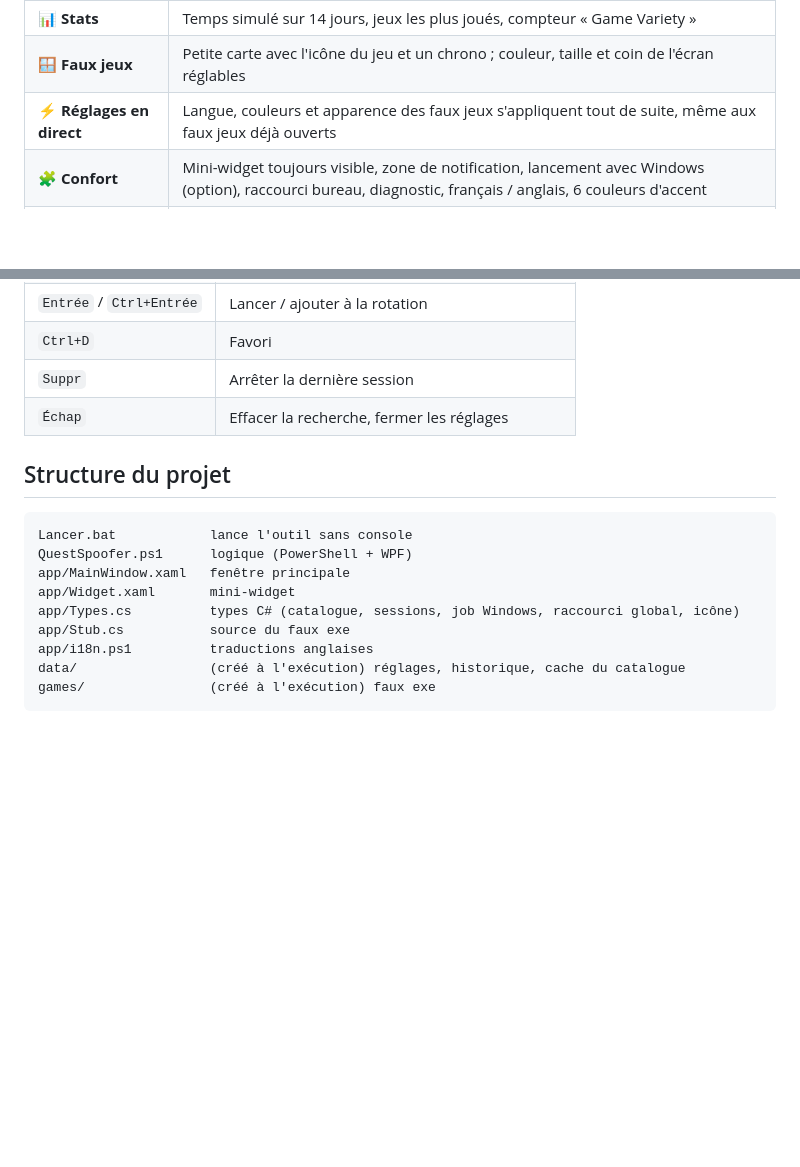
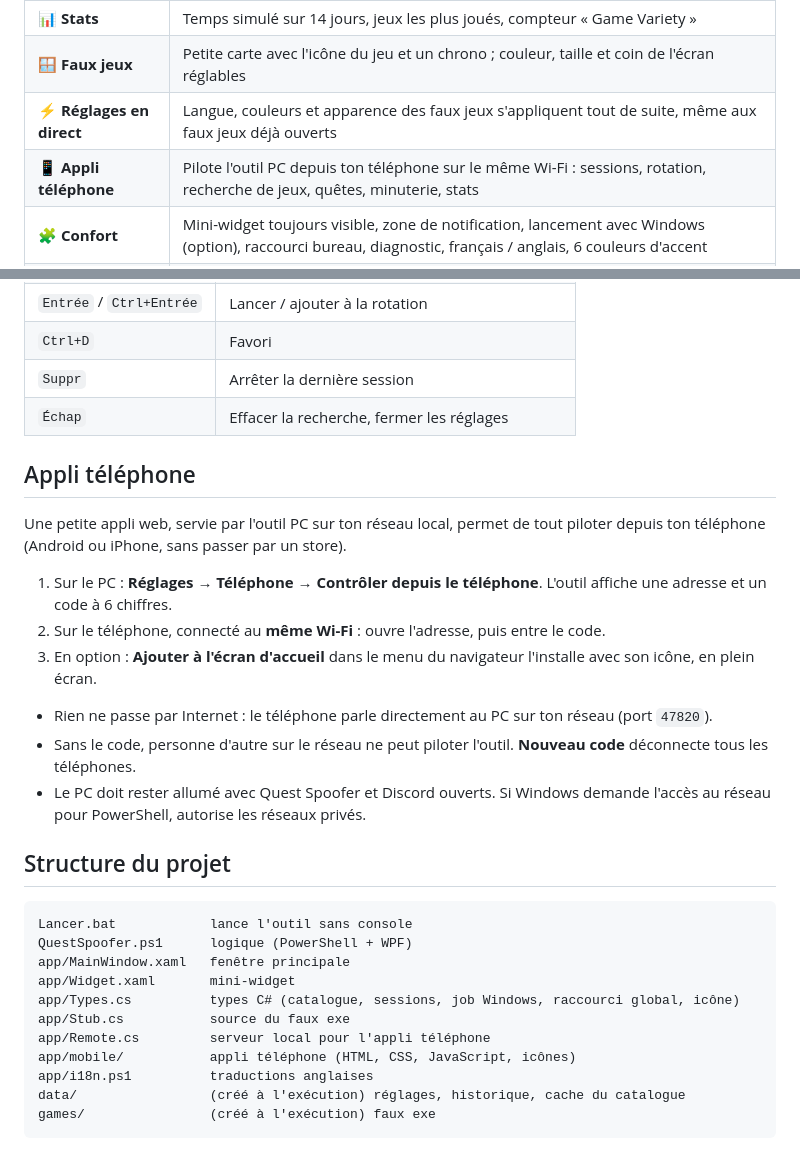
Before and after one commit to KDA-sparkle/Discord-Quest-Farm-without-Token, a Markdown page: README.fr.md, 2 parts joined by grey strips. GitHub-like rendering; blank space fills up the shorter version.

Commit message:
README : appli téléphone

````diff
--- a/README.fr.md
+++ b/README.fr.md
@@ -35,6 +35,7 @@ Discord croit alors que tu joues : pratique pour les quêtes « joue à X pendan
 | 📊 **Stats** | Temps simulé sur 14 jours, jeux les plus joués, compteur « Game Variety » |
 | 🪟 **Faux jeux** | Petite carte avec l'icône du jeu et un chrono ; couleur, taille et coin de l'écran réglables |
 | ⚡ **Réglages en direct** | Langue, couleurs et apparence des faux jeux s'appliquent tout de suite, même aux faux jeux déjà ouverts |
+| 📱 **Appli téléphone** | Pilote l'outil PC depuis ton téléphone sur le même Wi-Fi : sessions, rotation, recherche de jeux, quêtes, minuterie, stats |
 | 🧩 **Confort** | Mini-widget toujours visible, zone de notification, lancement avec Windows (option), raccourci bureau, diagnostic, français / anglais, 6 couleurs d'accent |
 | 🪶 **Léger** | ~2 à 6 % d'un cœur et 60 à 130 Mo ; les faux jeux s'arrêtent avec l'outil, même en cas de plantage |
 
@@ -71,6 +72,19 @@ Discord croit alors que tu joues : pratique pour les quêtes « joue à X pendan
 | `Suppr` | Arrêter la dernière session |
 | `Échap` | Effacer la recherche, fermer les réglages |
 
+## Appli téléphone
+
+Une petite appli web, servie par l'outil PC sur ton réseau local, permet de tout piloter depuis ton téléphone
+(Android ou iPhone, sans passer par un store).
+
+1. Sur le PC : **Réglages → Téléphone → Contrôler depuis le téléphone**. L'outil affiche une adresse et un code à 6 chiffres.
+2. Sur le téléphone, connecté au **même Wi-Fi** : ouvre l'adresse, puis entre le code.
+3. En option : **Ajouter à l'écran d'accueil** dans le menu du navigateur l'installe avec son icône, en plein écran.
+
+- Rien ne passe par Internet : le téléphone parle directement au PC sur ton réseau (port `47820`).
+- Sans le code, personne d'autre sur le réseau ne peut piloter l'outil. **Nouveau code** déconnecte tous les téléphones.
+- Le PC doit rester allumé avec Quest Spoofer et Discord ouverts. Si Windows demande l'accès au réseau pour PowerShell, autorise les réseaux privés.
+
 ## Structure du projet
 
 ```
@@ -80,6 +94,8 @@ app/MainWindow.xaml   fenêtre principale
 app/Widget.xaml       mini-widget
 app/Types.cs          types C# (catalogue, sessions, job Windows, raccourci global, icône)
 app/Stub.cs           source du faux exe
+app/Remote.cs         serveur local pour l'appli téléphone
+app/mobile/           appli téléphone (HTML, CSS, JavaScript, icônes)
 app/i18n.ps1          traductions anglaises
 data/                 (créé à l'exécution) réglages, historique, cache du catalogue
 games/                (créé à l'exécution) faux exe
````
Also changed, not shown: README.md (+16 -0 lines).
